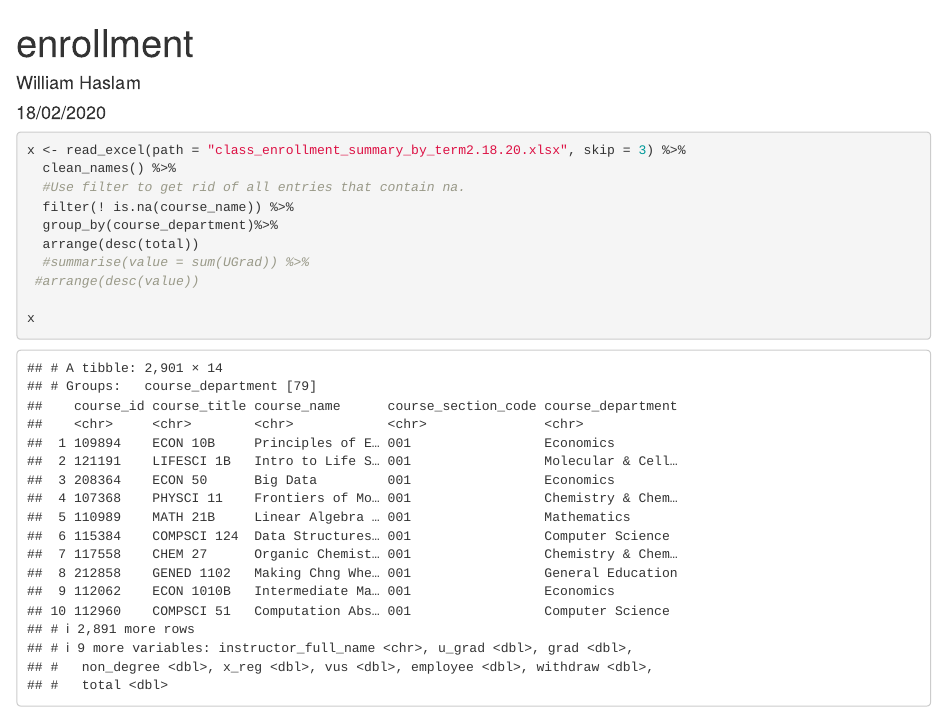
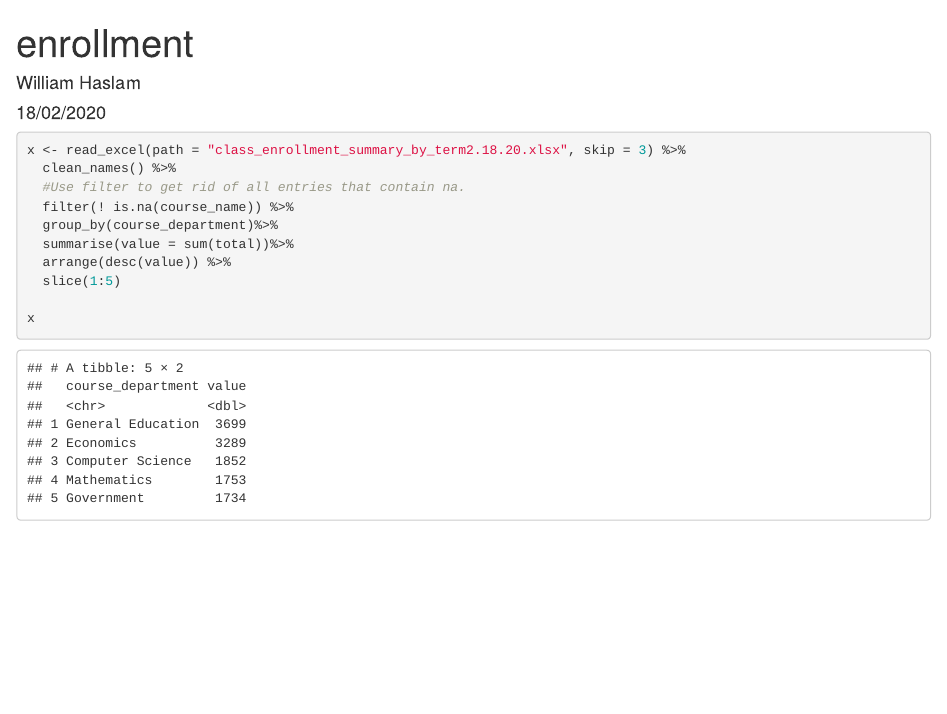
Before and after one commit to willhas/enrollment, an R Markdown document (enrollment.Rmd): the page in a window 1100 px wide, from its top. Rendered offline with R 4.5, knitr and Pandoc, with nearby package versions; column names are cleaned by a stand-in for the janitor package.

Commit message:
end of class

````diff
--- a/enrollment.Rmd
+++ b/enrollment.Rmd
@@ -20,11 +20,10 @@ x <- read_excel(path = "class_enrollment_summary_by_term2.18.20.xlsx", skip = 3)
   #Use filter to get rid of all entries that contain na.
   filter(! is.na(course_name)) %>%
   group_by(course_department)%>%
-  arrange(desc(total))
-  #summarise(value = sum(UGrad)) %>%
- #arrange(desc(value))
+  summarise(value = sum(total))%>%
+  arrange(desc(value)) %>%
+  slice(1:5)
 
 x
 
-
 ```
````
